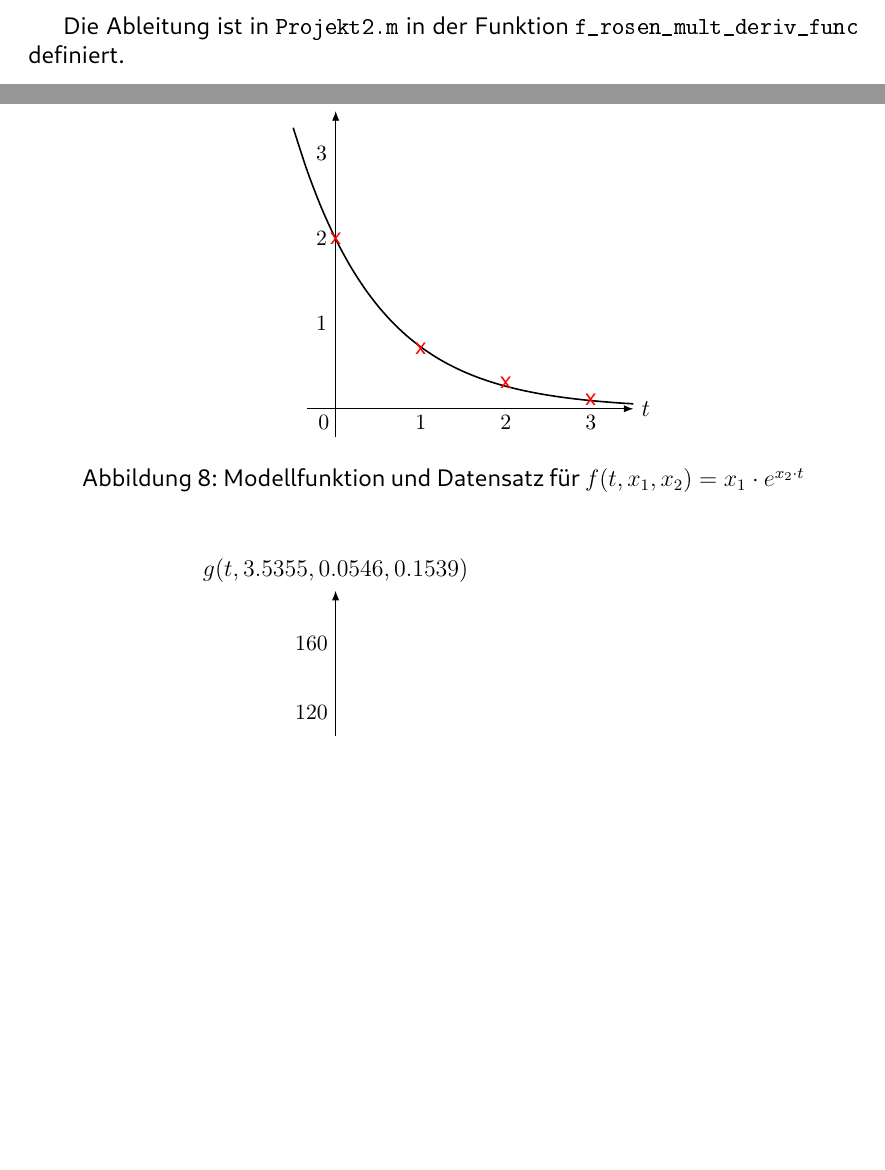
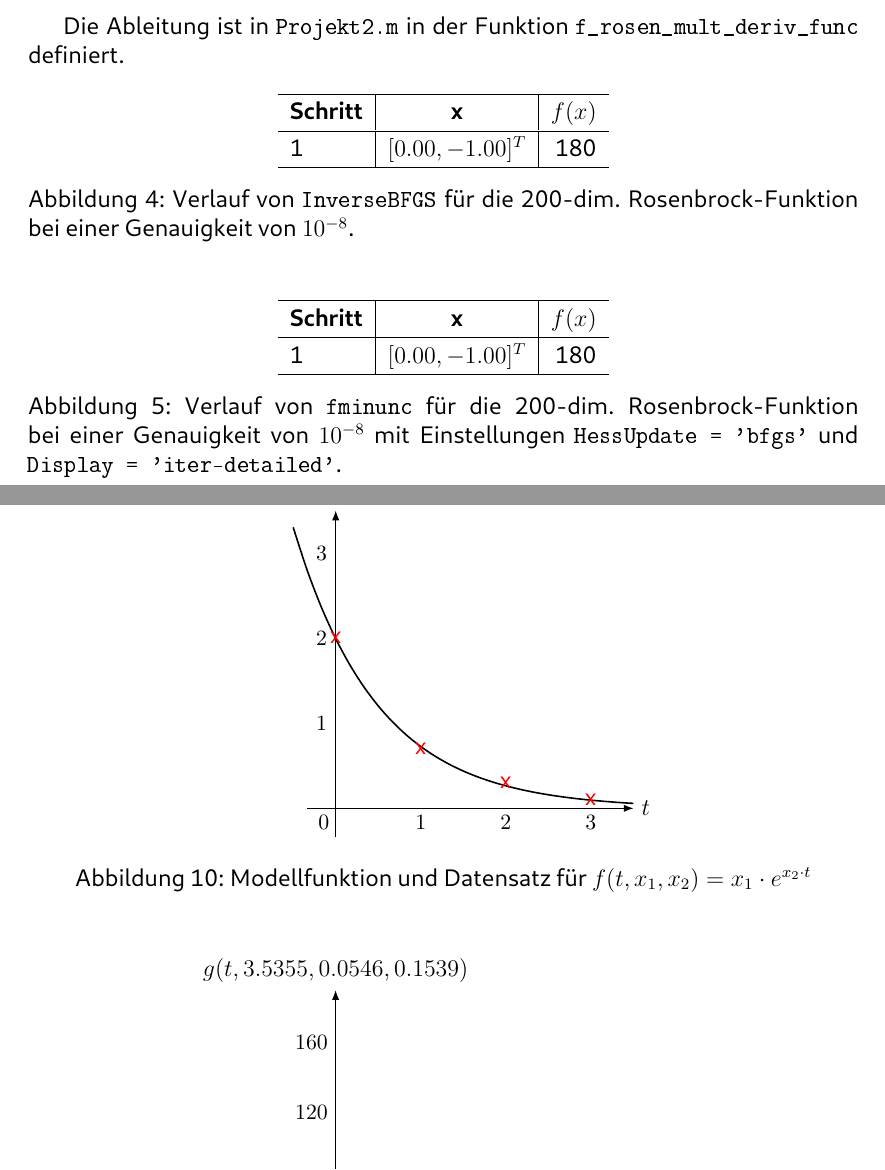
Before and after one commit to Bresenham/NumerischeOptimierung, a LaTeX document (Abgaben/Projekt_2/Ausarbeitung/abstracts.tex): two parts of pages 8 and 16 of 17, joined at a grey line, cut so that both start at the same text, the shorter picture padded with empty space. The pictures show the PDF file Abgaben/Projekt_2/Ausarbeitung/abstracts.pdf that the author committed with the source.

Commit message:
Template for measurements of 200-dim rosenbrock

```diff
--- a/Abgaben/Projekt_2/Ausarbeitung/abstracts.tex
+++ b/Abgaben/Projekt_2/Ausarbeitung/abstracts.tex
@@ -457,6 +459,35 @@ $$200\cdot(x_N - x_{N-1}^2)$$
 
 Die Ableitung ist in \lstinline[basicstyle=\ttfamily\color{black}]|Projekt2.m| in der Funktion
 \lstinline[basicstyle=\ttfamily\color{black}]|f_rosen_mult_deriv_func| definiert.
+
+\begin{figure}[H]
+  \centering
+  \def\arraystretch{1.25}
+  \begin{tabular}{l|c|r}
+    \hline
+    \textbf{Schritt} & \textbf{x} & \textbf{$f(x)$}\\
+    \hline
+    1 & $[0.00, -1.00]^T$ & 180\\
+    \hline
+  \end{tabular}
+  \caption{Verlauf von \lstinline[basicstyle=\ttfamily\color{black}]|InverseBFGS| für die 200-dim. Rosenbrock-Funktion bei einer Genauigkeit von
+          $10^{-8}$.}
+\end{figure}
+
+\begin{figure}[H]
+  \centering
+  \def\arraystretch{1.25}
+  \begin{tabular}{l|c|r}
+    \hline
+    \textbf{Schritt} & \textbf{x} & \textbf{$f(x)$}\\
+    \hline
+    1 & $[0.00, -1.00]^T$ & 180\\
+    \hline
+  \end{tabular}
+  \caption{Verlauf von \lstinline[basicstyle=\ttfamily\color{black}]|fminunc| für die 200-dim. Rosenbrock-Funktion bei einer Genauigkeit von
+          $10^{-8}$ mit Einstellungen \lstinline[basicstyle=\ttfamily\color{black}]|HessUpdate = 'bfgs'| und
+          \lstinline[basicstyle=\ttfamily\color{black}]|Display = 'iter-detailed'|.}
+\end{figure}
 
 \begin{figure}[H]
   \centering
```
Also changed, not shown: Abgaben/Projekt_2/Ausarbeitung/abstracts.pdf, Abgaben/Projekt_2/Ausarbeitung/abstracts.tex (2 more changed lines), 4 other files.
